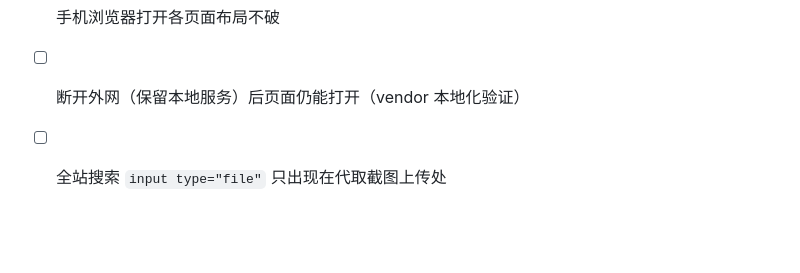
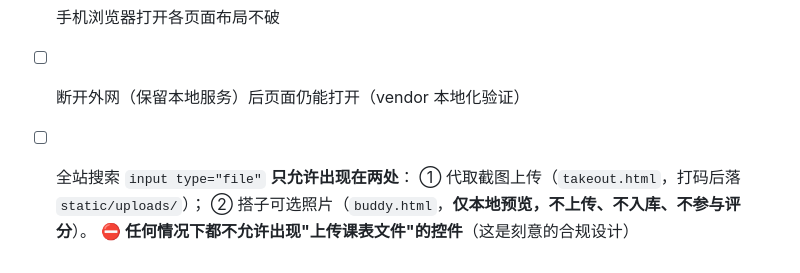
Before and after one commit to xfjsssq/beimingda, a Markdown page: contracts/frontend.md, the part around the change. GitHub-like rendering; blank space fills up the shorter version.

Commit message:
docs(frontend): 对齐 §7 验收项与 M2 契约的照片口径（避免自相矛盾）

```diff
--- a/contracts/frontend.md
+++ b/contracts/frontend.md
@@ -108,4 +108,7 @@ URL 带 `?demo=1` 时：
 - [ ] `?demo=1` 生效，出现演示模式徽章
 - [ ] 手机浏览器打开各页面布局不破
 - [ ] 断开外网（保留本地服务）后页面仍能打开（vendor 本地化验证）
-- [ ] 全站搜索 `input type="file"` 只出现在代取截图上传处
+- [ ] 全站搜索 `input type="file"` **只允许出现在两处**：
+      ① 代取截图上传（`takeout.html`，打码后落 `static/uploads/`）；
+      ② 搭子可选照片（`buddy.html`，**仅本地预览，不上传、不入库、不参与评分**）。
+      ⛔ **任何情况下都不允许出现"上传课表文件"的控件**（这是刻意的合规设计）
```
